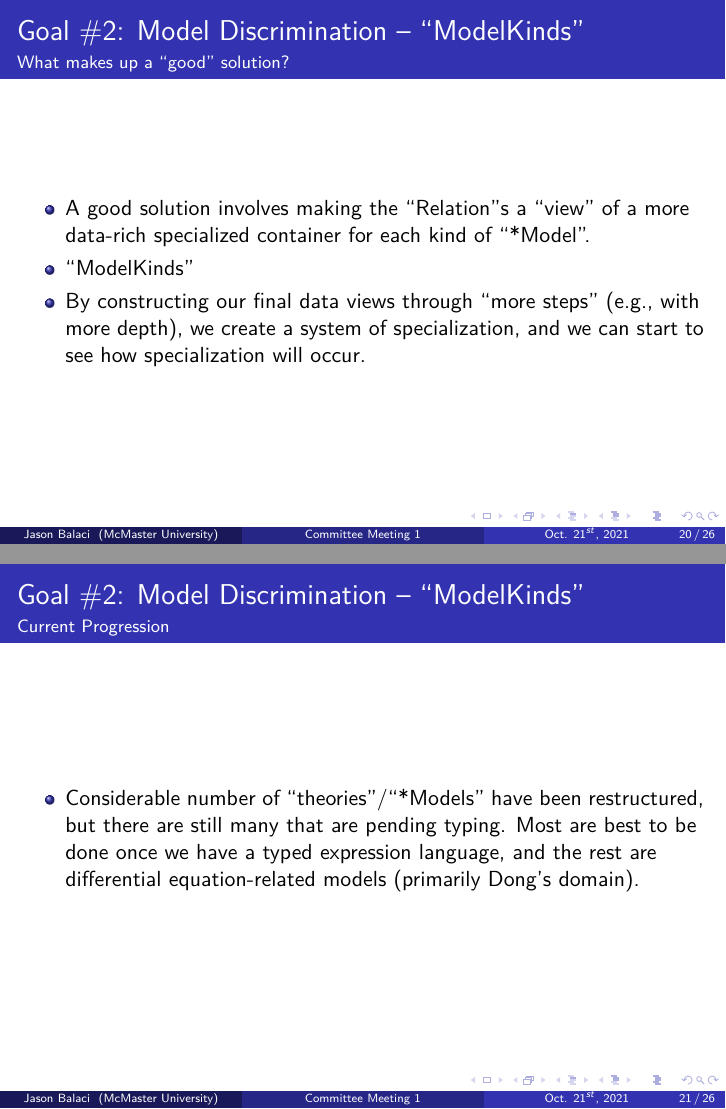
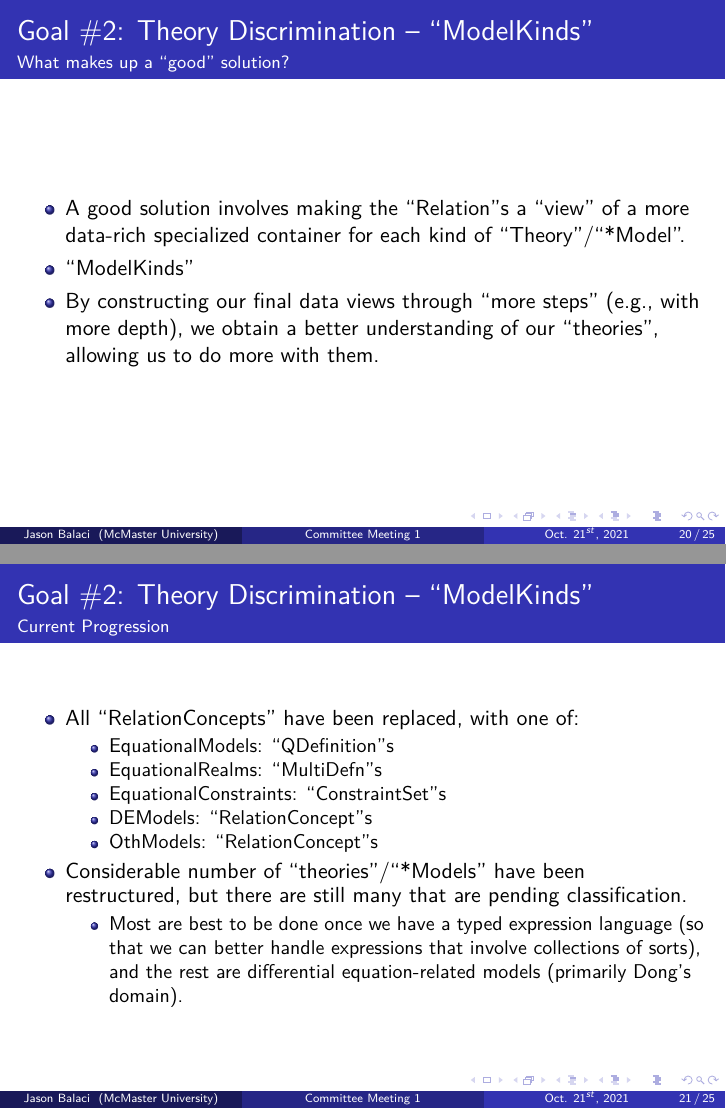
Before and after one commit to balacij/Masters, LaTeX slides (Jason/Committee Meeting 1 - Oct 21st, 2021/presentation.tex): pages 84 and 86 of 93 before the commit and pages 87 and 96 of 102 after it, joined at a grey line. Compiled offline with pdfLaTeX.

Commit message:
More progress

```diff
--- a/Jason/Committee Meeting 1 - Oct 21st, 2021/presentation.tex
+++ b/Jason/Committee Meeting 1 - Oct 21st, 2021/presentation.tex
@@ -304,10 +307,10 @@
     \end{itemize}
 \end{frame}
 
-\subsection{Goal \#2: Model Discrimination -- ``ModelKinds''}
+\subsection{Goal \#2: Theory Discrimination -- ``ModelKinds''}
 
 \begin{frame}
-    \frametitle{Goal \#2: Model Discrimination -- ``ModelKinds''}
+    \frametitle{Goal \#2: Theory Discrimination -- ``ModelKinds''}
     \framesubtitle{The Problem}
 
     \begin{itemize}
@@ -318,45 +321,44 @@
 \end{frame}
 
 \begin{frame}
-    \frametitle{Goal \#2: Model Discrimination -- ``ModelKinds''}
+    \frametitle{Goal \#2: Theory Discrimination -- ``ModelKinds''}
     \framesubtitle{What makes up a ``good'' solution?}
 
     \begin{itemize}
-        \item<2-> A good solution involves making the ``Relation''s a ``view'' of a more data-rich specialized container for each kind of ``*Model''.
+        \item<2-> A good solution involves making the ``Relation''s a ``view'' of a more data-rich specialized container for each kind of ``Theory''/``*Model''.
         \item<3-> ``ModelKinds''
-        \item<4-> By constructing our final data views through ``more steps'' (e.g., with more depth), we create a system of specialization, and we can start to see how specialization will occur.
+        \item<4-> By constructing our final data views through ``more steps'' (e.g., with more depth), we obtain a better understanding of our ``theories'', allowing us to do more with them.
     \end{itemize}
 \end{frame}
 
 \begin{frame}
-    \frametitle{Goal \#2: Model Discrimination -- ``ModelKinds''}
+    \frametitle{Goal \#2: Theory Discrimination -- ``ModelKinds''}
     \framesubtitle{Current Progression}
 
     \begin{itemize}
-        \item<2-> Considerable number of ``theories''/``*Models'' have been restructured, but there are still many that are pending typing. Most are best to be done once we have a typed expression language, and the rest are differential equation-related models (primarily Dong's domain).
+        \item<2-> All ``RelationConcepts'' have been replaced, with one of:
+            \begin{itemize}
+                \item<3-> EquationalModels: ``QDefinition''s
+                \item<4-> EquationalRealms: ``MultiDefn''s
+                \item<5-> EquationalConstraints: ``ConstraintSet''s
+                \item<6-> DEModels: ``RelationConcept''s
+                \item<7-> OthModels: ``RelationConcept''s
+            \end{itemize}
+        \item<8-> Considerable number of ``theories''/``*Models'' have been restructured, but there are still many that are pending classification.
+            \begin{itemize}
+                \item<9-> Most are best to be done once we have a typed expression language (so that we can better handle expressions that involve collections of sorts), and the rest are differential equation-related models (primarily Dong's domain).
+            \end{itemize}
     \end{itemize}
 \end{frame}
 
 \begin{frame}
-    \frametitle{Goal \#2: Model Discrimination -- ``ModelKinds''}
+    \frametitle{Goal \#2: Theory Discrimination -- ``ModelKinds''}
     \framesubtitle{What are the next steps?}
 
     \begin{itemize}
-        \item<2-> Understanding what kinds of needs we have for ``collections'', pushing this information back into the typed expression language (once that is fully typed), and then further creating model containers for these models.
+        \item<2-> Understanding what kinds of needs we have for ``collections'', pushing this information back into the typed expression language (once that is fully typed), and then creating model containers for these models.
         \item<3-> For the differential equation-related models, we will need to build appropriate models for each kind.
     \end{itemize}
-\end{frame}
-
-%%%%%%%%%%%%%%%%%%%%%%%%%%%%%%%%%%%%%%%%%%%%%%%%%%%%%%%%%%%%%%%%%%%%%%%%%%%%%%%
-%% ACKNOWLEDGEMENTS
-%%%%%%%%%%%%%%%%%%%%%%%%%%%%%%%%%%%%%%%%%%%%%%%%%%%%%%%%%%%%%%%%%%%%%%%%%%%%%%%
-
-\begin{frame}
-    \frametitle{Acknowledgements}
-
-    % TODO: Dr. Carette for the project ideas
-    % TODO: Dr. Smith for the figure image
-    % TODO: Both for their help and support
 \end{frame}
 
 %%%%%%%%%%%%%%%%%%%%%%%%%%%%%%%%%%%%%%%%%%%%%%%%%%%%%%%%%%%%%%%%%%%%%%%%%%%%%%%
```
Also changed, not shown: Jason/Committee Meeting 1 - Oct 21st, 2021/presentation.pdf, Jason/Committee Meeting 1 - Oct 21st, 2021/presentation.tex (23 more changed lines).
